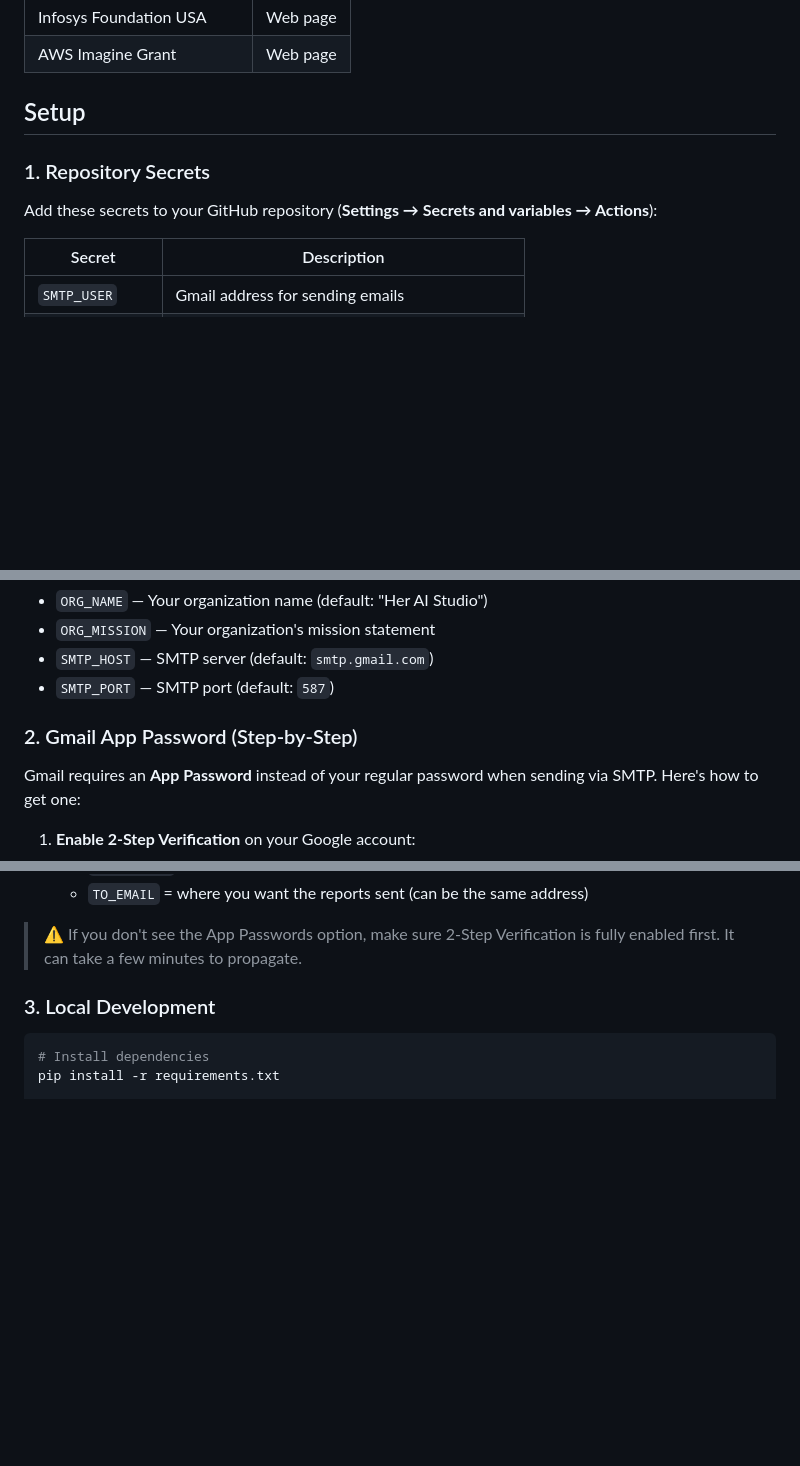
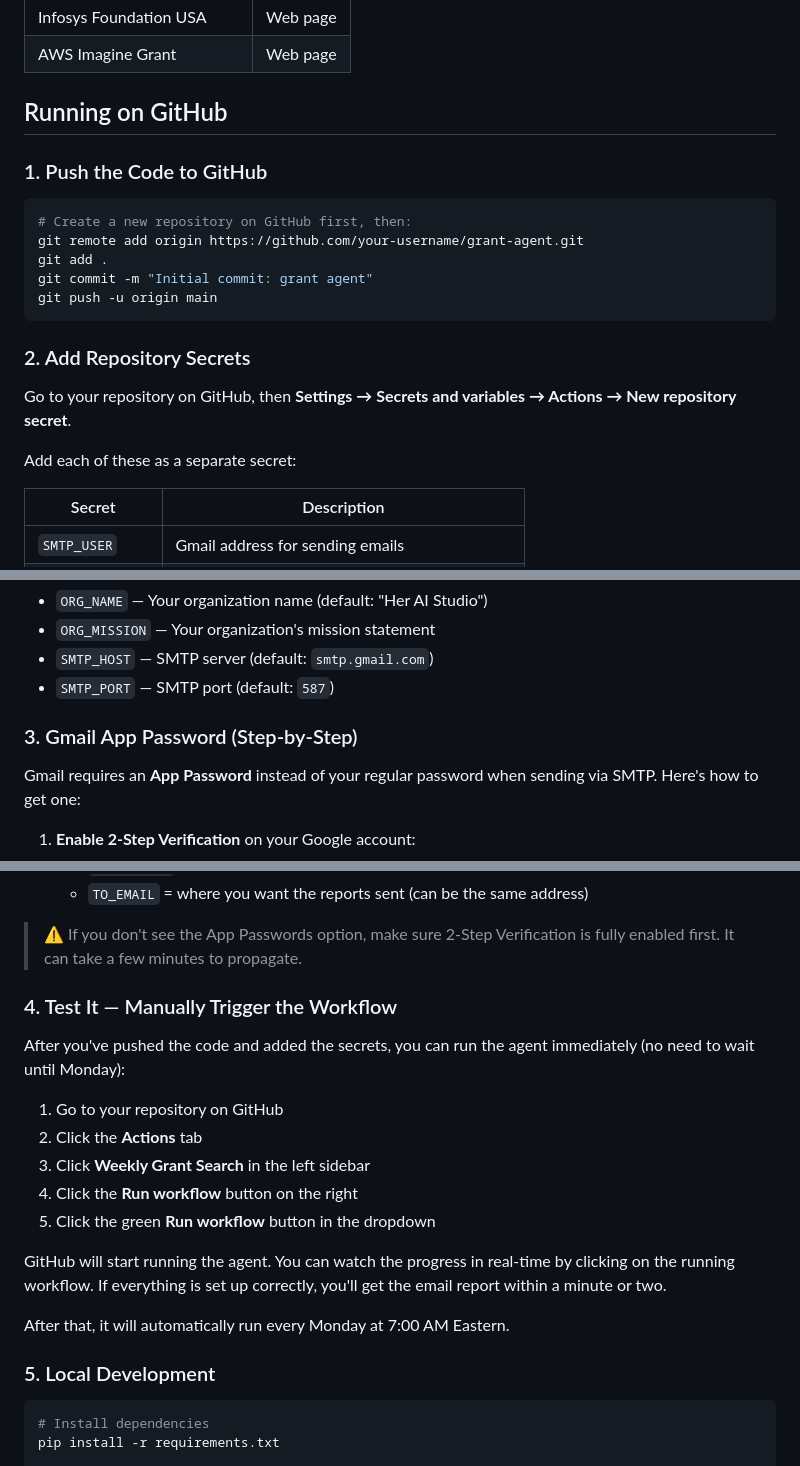
Before and after one commit to Her-AI-Studio/grant-agent, a Markdown page: README.md, 3 parts joined by grey strips. GitHub-like rendering; blank space fills up the shorter version.

````diff
--- a/README.md
+++ b/README.md
@@ -58,11 +58,23 @@ grant-agent/
 | Infosys Foundation USA | Web page |
 | AWS Imagine Grant | Web page |
 
-## Setup
+## Running on GitHub
 
-### 1. Repository Secrets
+### 1. Push the Code to GitHub
 
-Add these secrets to your GitHub repository (**Settings → Secrets and variables → Actions**):
+```bash
+# Create a new repository on GitHub first, then:
+git remote add origin https://github.com/your-username/grant-agent.git
+git add .
+git commit -m "Initial commit: grant agent"
+git push -u origin main
+```
+
+### 2. Add Repository Secrets
+
+Go to your repository on GitHub, then **Settings → Secrets and variables → Actions → New repository secret**.
+
+Add each of these as a separate secret:
 
 | Secret | Description |
 |--------|-------------|
@@ -77,7 +89,7 @@ Optional secrets:
 - `SMTP_HOST` — SMTP server (default: `smtp.gmail.com`)
 - `SMTP_PORT` — SMTP port (default: `587`)
 
-### 2. Gmail App Password (Step-by-Step)
+### 3. Gmail App Password (Step-by-Step)
 
 Gmail requires an **App Password** instead of your regular password when sending via SMTP. Here's how to get one:
 
@@ -103,7 +115,21 @@ Gmail requires an **App Password** instead of your regular password when sending
 
 > ⚠️ If you don't see the App Passwords option, make sure 2-Step Verification is fully enabled first. It can take a few minutes to propagate.
 
-### 3. Local Development
+### 4. Test It — Manually Trigger the Workflow
+
+After you've pushed the code and added the secrets, you can run the agent immediately (no need to wait until Monday):
+
+1. Go to your repository on GitHub
+2. Click the **Actions** tab
+3. Click **Weekly Grant Search** in the left sidebar
+4. Click the **Run workflow** button on the right
+5. Click the green **Run workflow** button in the dropdown
+
+GitHub will start running the agent. You can watch the progress in real-time by clicking on the running workflow. If everything is set up correctly, you'll get the email report within a minute or two.
+
+After that, it will automatically run every Monday at 7:00 AM Eastern.
+
+### 5. Local Development
 
 ```bash
 # Install dependencies
````
